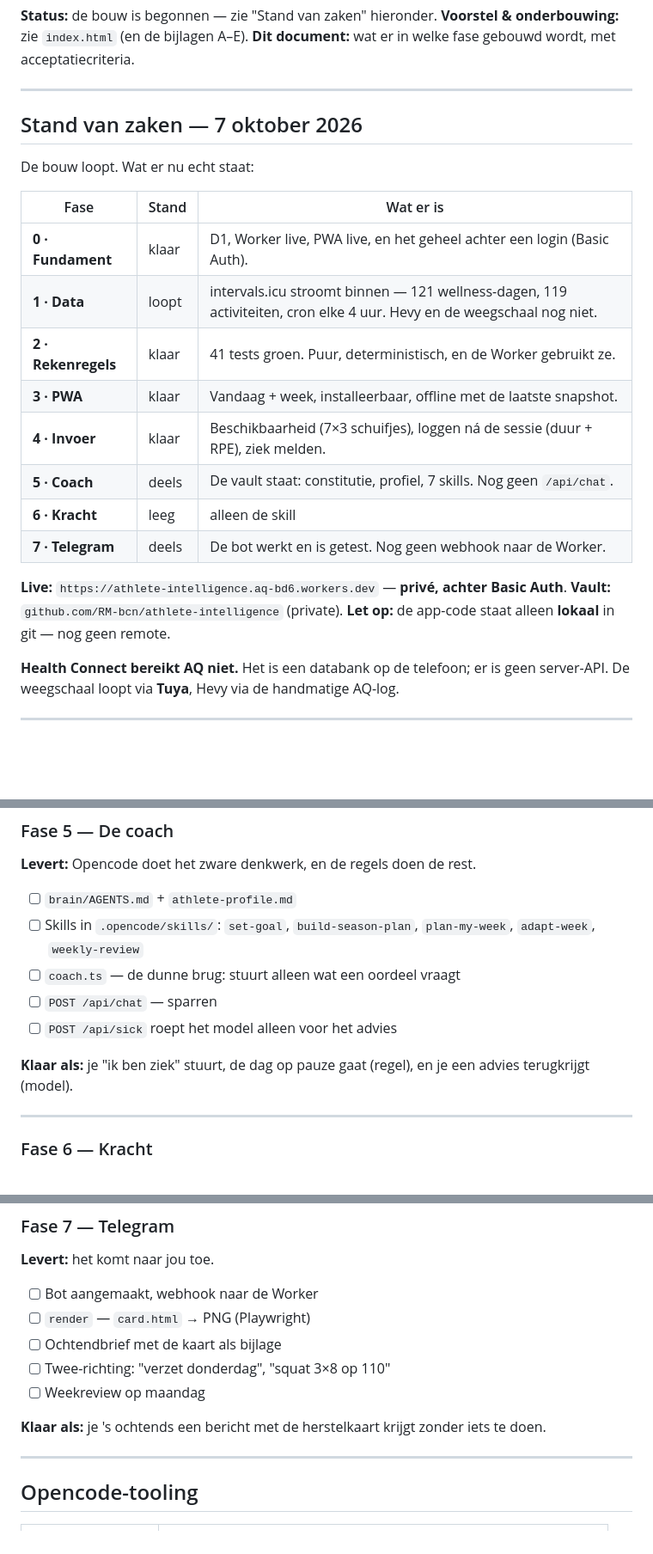
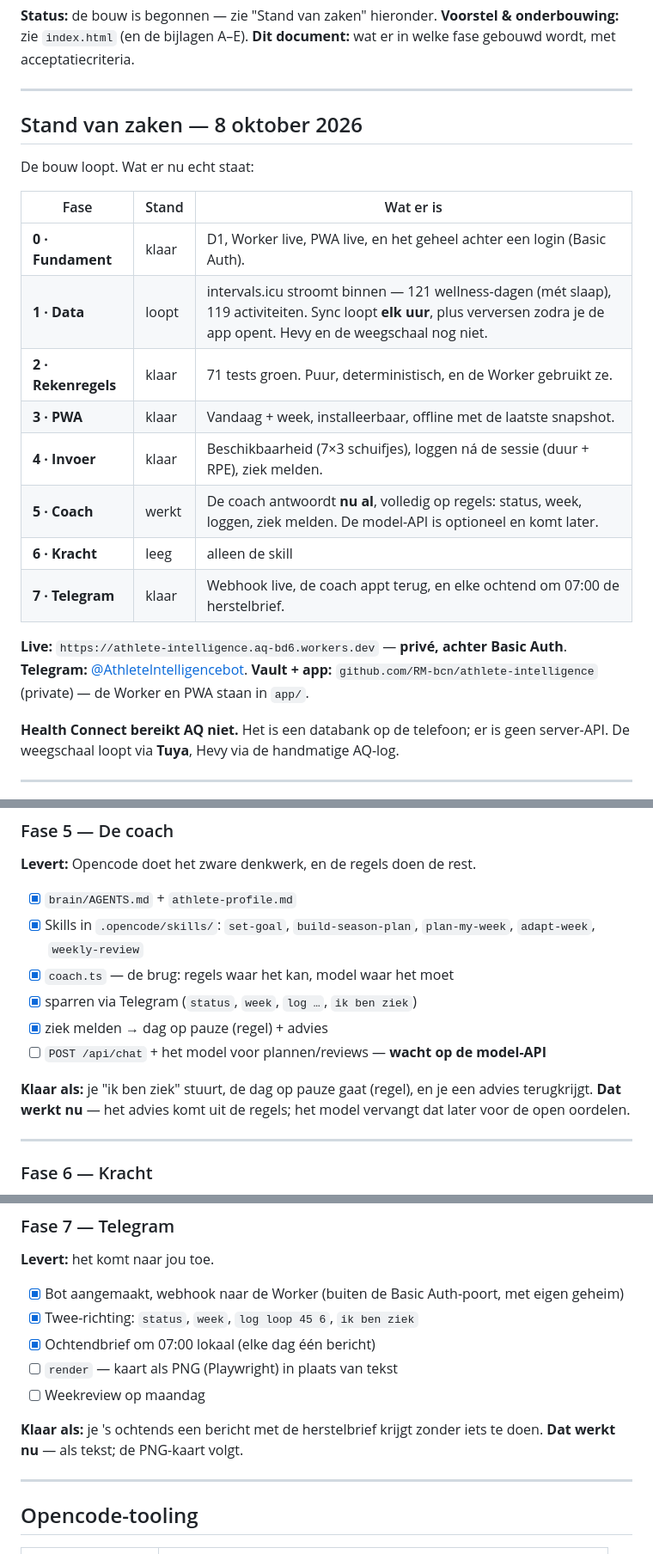
Before and after one commit to RM-bcn/athlete-os, a Markdown page: PLAN.md, 3 parts joined by grey strips. Shown at 86% size. GitHub-like rendering; blank space fills up the shorter version.

Commit message:
PLAN: stand van zaken 08/10 — slaap-fix, coach werkt, Telegram live

```diff
--- a/PLAN.md
+++ b/PLAN.md
@@ -6,24 +6,24 @@
 
 ---
 
-## Stand van zaken — 7 oktober 2026
+## Stand van zaken — 8 oktober 2026
 
 De bouw loopt. Wat er nu echt staat:
 
 | Fase | Stand | Wat er is |
 |---|---|---|
 | **0 · Fundament** | klaar | D1, Worker live, PWA live, en het geheel achter een login (Basic Auth). |
-| **1 · Data** | loopt | intervals.icu stroomt binnen — 121 wellness-dagen, 119 activiteiten, cron elke 4 uur. Hevy en de weegschaal nog niet. |
-| **2 · Rekenregels** | klaar | 41 tests groen. Puur, deterministisch, en de Worker gebruikt ze. |
+| **1 · Data** | loopt | intervals.icu stroomt binnen — 121 wellness-dagen (mét slaap), 119 activiteiten. Sync loopt **elk uur**, plus verversen zodra je de app opent. Hevy en de weegschaal nog niet. |
+| **2 · Rekenregels** | klaar | 71 tests groen. Puur, deterministisch, en de Worker gebruikt ze. |
 | **3 · PWA** | klaar | Vandaag + week, installeerbaar, offline met de laatste snapshot. |
 | **4 · Invoer** | klaar | Beschikbaarheid (7×3 schuifjes), loggen ná de sessie (duur + RPE), ziek melden. |
-| **5 · Coach** | deels | De vault staat: constitutie, profiel, 7 skills. Nog geen `/api/chat`. |
+| **5 · Coach** | werkt | De coach antwoordt **nu al**, volledig op regels: status, week, loggen, ziek melden. De model-API is optioneel en komt later. |
 | **6 · Kracht** | leeg | alleen de skill |
-| **7 · Telegram** | deels | De bot werkt en is getest. Nog geen webhook naar de Worker. |
+| **7 · Telegram** | klaar | Webhook live, de coach appt terug, en elke ochtend om 07:00 de herstelbrief. |
 
 **Live:** `https://athlete-intelligence.aq-bd6.workers.dev` — **privé, achter Basic Auth**.
-**Vault:** `github.com/RM-bcn/athlete-intelligence` (private).
-**Let op:** de app-code staat alleen **lokaal** in git — nog geen remote.
+**Telegram:** [@AthleteIntelligencebot](https://t.me/AthleteIntelligencebot).
+**Vault + app:** `github.com/RM-bcn/athlete-intelligence` (private) — de Worker en PWA staan in `app/`.
 
 **Health Connect bereikt AQ niet.** Het is een databank op de telefoon; er is geen
 server-API. De weegschaal loopt via **Tuya**, Hevy via de handmatige AQ-log.
@@ -161,13 +161,16 @@ acceptatiecriteria aantoonbaar gehaald zijn.
 ### Fase 5 — De coach
 **Levert:** Opencode doet het zware denkwerk, en de regels doen de rest.
 
-- [ ] `brain/AGENTS.md` + `athlete-profile.md`
-- [ ] Skills in `.opencode/skills/`: `set-goal`, `build-season-plan`, `plan-my-week`, `adapt-week`, `weekly-review`
-- [ ] `coach.ts` — de dunne brug: stuurt alleen wat een oordeel vraagt
-- [ ] `POST /api/chat` — sparren
-- [ ] `POST /api/sick` roept het model alleen voor het advies
+- [x] `brain/AGENTS.md` + `athlete-profile.md`
+- [x] Skills in `.opencode/skills/`: `set-goal`, `build-season-plan`, `plan-my-week`, `adapt-week`, `weekly-review`
+- [x] `coach.ts` — de brug: regels waar het kan, model waar het moet
+- [x] sparren via Telegram (`status`, `week`, `log …`, `ik ben ziek`)
+- [x] ziek melden → dag op pauze (regel) + advies
+- [ ] `POST /api/chat` + het model voor plannen/reviews — **wacht op de model-API**
 
-**Klaar als:** je "ik ben ziek" stuurt, de dag op pauze gaat (regel), en je een advies terugkrijgt (model).
+**Klaar als:** je "ik ben ziek" stuurt, de dag op pauze gaat (regel), en je een advies
+terugkrijgt. **Dat werkt nu** — het advies komt uit de regels; het model vervangt dat later
+voor de open oordelen.
 
 ---
 
@@ -186,13 +189,14 @@ acceptatiecriteria aantoonbaar gehaald zijn.
 ### Fase 7 — Telegram
 **Levert:** het komt naar jou toe.
 
-- [ ] Bot aangemaakt, webhook naar de Worker
-- [ ] `render` — `card.html` → PNG (Playwright)
-- [ ] Ochtendbrief met de kaart als bijlage
-- [ ] Twee-richting: "verzet donderdag", "squat 3×8 op 110"
+- [x] Bot aangemaakt, webhook naar de Worker (buiten de Basic Auth-poort, met eigen geheim)
+- [x] Twee-richting: `status`, `week`, `log loop 45 6`, `ik ben ziek`
+- [x] Ochtendbrief om 07:00 lokaal (elke dag één bericht)
+- [ ] `render` — kaart als PNG (Playwright) in plaats van tekst
 - [ ] Weekreview op maandag
 
-**Klaar als:** je 's ochtends een bericht met de herstelkaart krijgt zonder iets te doen.
+**Klaar als:** je 's ochtends een bericht met de herstelbrief krijgt zonder iets te doen.
+**Dat werkt nu** — als tekst; de PNG-kaart volgt.
 
 ---
 
```
